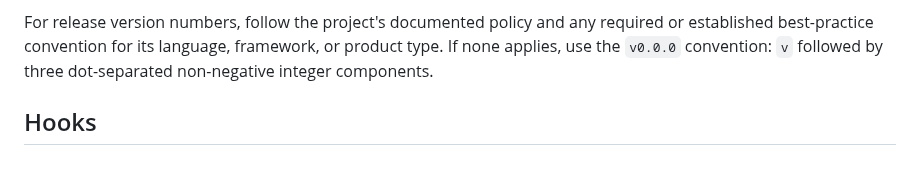
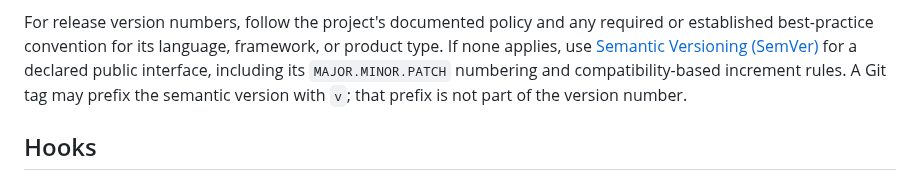
Before and after one commit to tigger-developer/sdlc, a Markdown page: src/GIT.md, the part around the change. Drawn GitHub-style.

Commit message:
docs: name semantic versioning fallback

```diff
--- a/src/GIT.md
+++ b/src/GIT.md
@@ -103,8 +103,10 @@ neither merge, deployment nor closure. Read-only work requires no branch switch.
 
 For release version numbers, follow the project's documented policy and any
 required or established best-practice convention for its language, framework,
-or product type. If none applies, use the `v0.0.0` convention: `v` followed by
-three dot-separated non-negative integer components.
+or product type. If none applies, use [Semantic Versioning (SemVer)](https://semver.org/)
+for a declared public interface, including its `MAJOR.MINOR.PATCH` numbering
+and compatibility-based increment rules. A Git tag may prefix the semantic
+version with `v`; that prefix is not part of the version number.
 
 ## Hooks
 
```
Also changed, not shown: CHANGELOG.md (+5 -0 lines).
